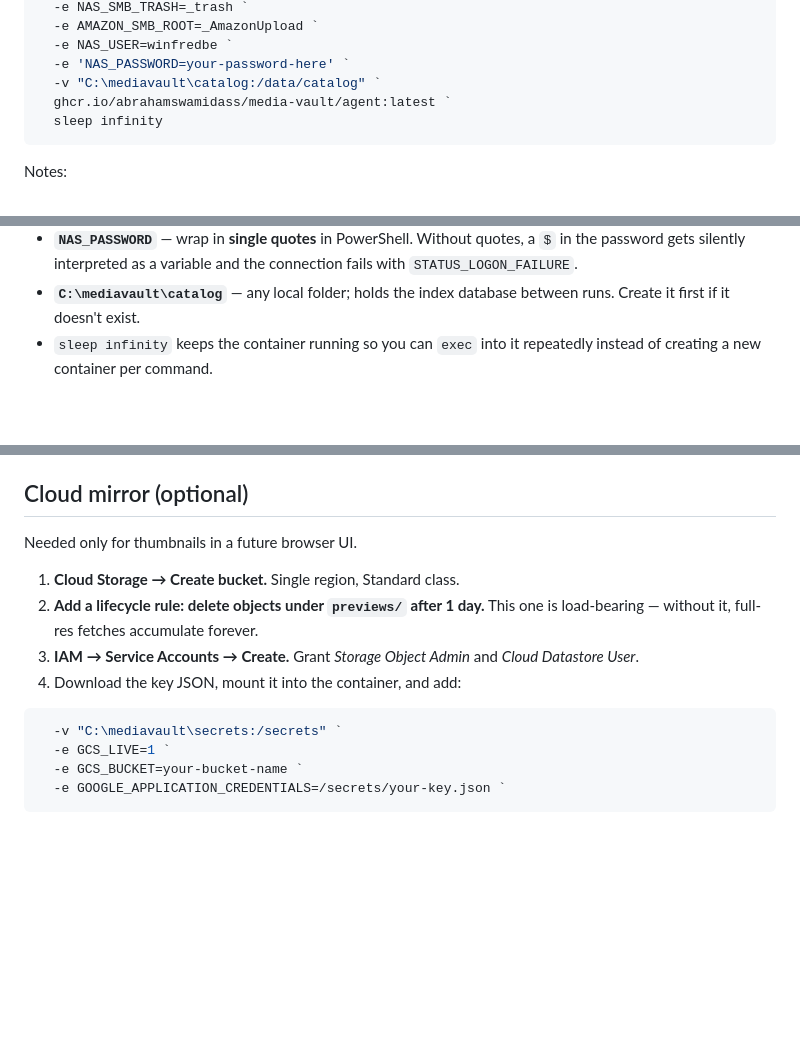
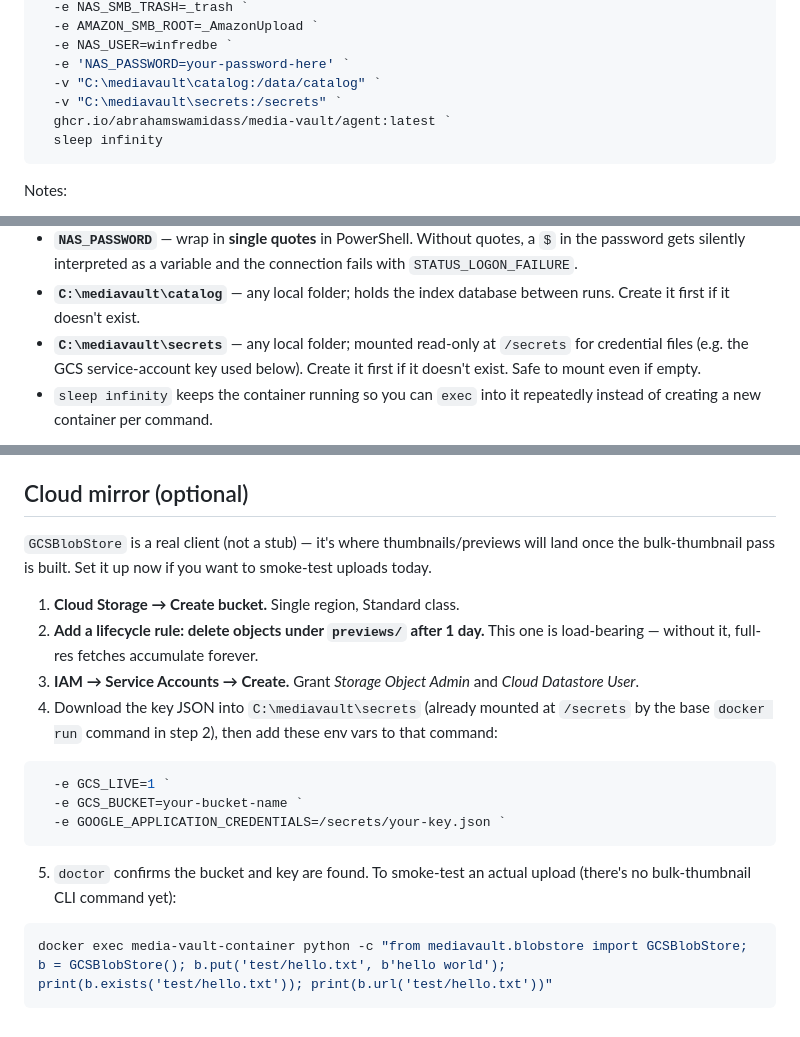
Before and after one commit to abrahamswamidass/media-vault, a Markdown page: docs/setup.md, 3 parts joined by grey strips. GitHub-like rendering; blank space fills up the shorter version.

Commit message:
setup.md: mount secrets/ in the base docker run command
It was only added in the optional Cloud mirror section, but the base
command referenced it implicitly. Mount it once up front and have the
GCS section layer env vars onto the same running container instead of
duplicating the volume mount.

````diff
--- a/docs/setup.md
+++ b/docs/setup.md
@@ -28,6 +28,7 @@ docker run -d --name media-vault-container --user root `
   -e NAS_USER=winfredbe `
   -e 'NAS_PASSWORD=your-password-here' `
   -v "C:\mediavault\catalog:/data/catalog" `
+  -v "C:\mediavault\secrets:/secrets" `
   ghcr.io/abrahamswamidass/media-vault/agent:latest `
   sleep infinity
 ```
@@ -52,6 +53,9 @@ Notes:
   connection fails with `STATUS_LOGON_FAILURE`.
 - **`C:\mediavault\catalog`** — any local folder; holds the index database
   between runs. Create it first if it doesn't exist.
+- **`C:\mediavault\secrets`** — any local folder; mounted read-only at
+  `/secrets` for credential files (e.g. the GCS service-account key used
+  below). Create it first if it doesn't exist. Safe to mount even if empty.
 - `sleep infinity` keeps the container running so you can `exec` into it
   repeatedly instead of creating a new container per command.
 
@@ -119,18 +123,28 @@ path directly.
 
 ## Cloud mirror (optional)
 
-Needed only for thumbnails in a future browser UI.
+`GCSBlobStore` is a real client (not a stub) — it's where thumbnails/previews
+will land once the bulk-thumbnail pass is built. Set it up now if you want to
+smoke-test uploads today.
 
 1. **Cloud Storage → Create bucket.** Single region, Standard class.
 2. **Add a lifecycle rule: delete objects under `previews/` after 1 day.**
    This one is load-bearing — without it, full-res fetches accumulate forever.
 3. **IAM → Service Accounts → Create.** Grant *Storage Object Admin* and
    *Cloud Datastore User*.
-4. Download the key JSON, mount it into the container, and add:
+4. Download the key JSON into `C:\mediavault\secrets` (already mounted at
+   `/secrets` by the base `docker run` command in step 2), then add these env
+   vars to that command:
 
 ```powershell
-  -v "C:\mediavault\secrets:/secrets" `
   -e GCS_LIVE=1 `
   -e GCS_BUCKET=your-bucket-name `
   -e GOOGLE_APPLICATION_CREDENTIALS=/secrets/your-key.json `
 ```
+
+5. `doctor` confirms the bucket and key are found. To smoke-test an actual
+   upload (there's no bulk-thumbnail CLI command yet):
+
+```powershell
+docker exec media-vault-container python -c "from mediavault.blobstore import GCSBlobStore; b = GCSBlobStore(); b.put('test/hello.txt', b'hello world'); print(b.exists('test/hello.txt')); print(b.url('test/hello.txt'))"
+```
````
